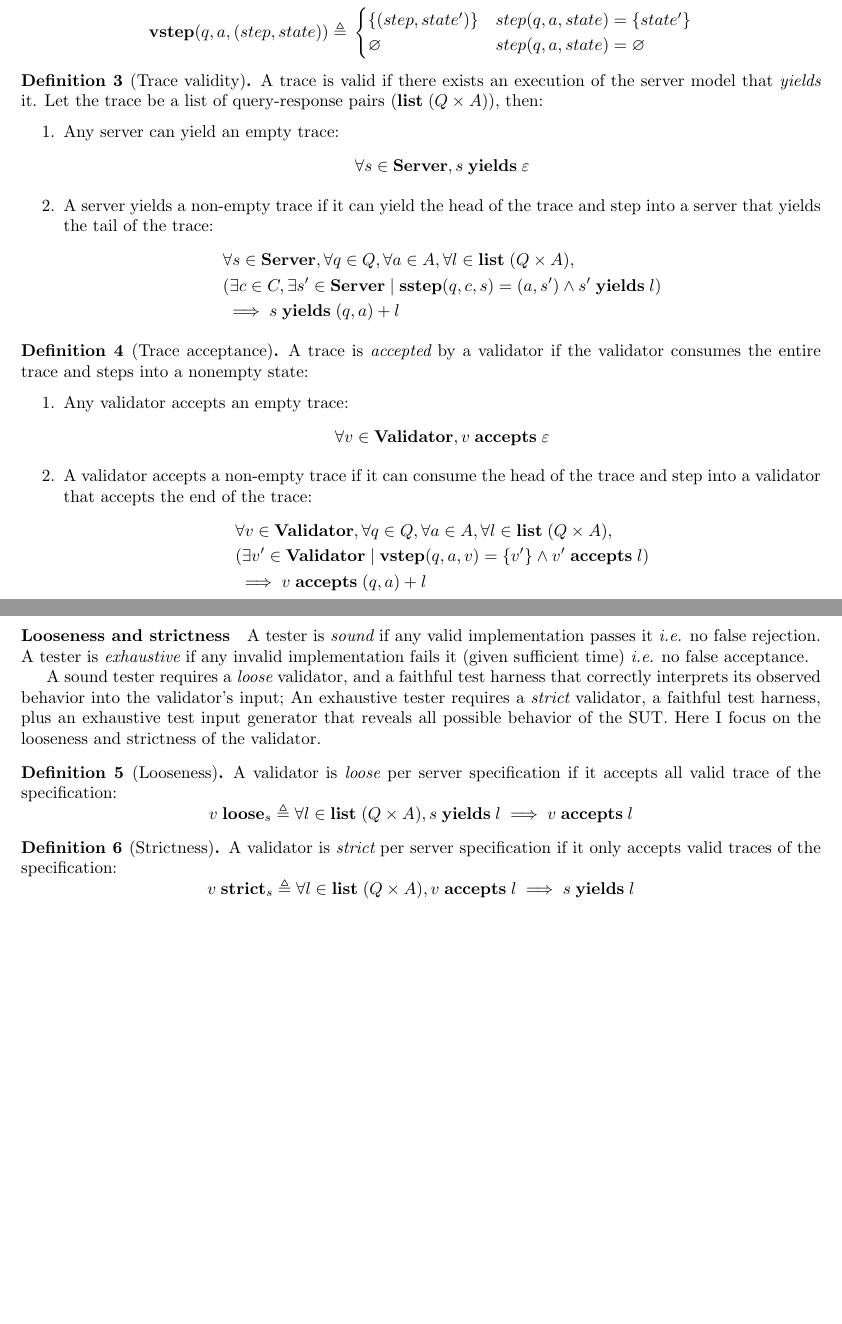
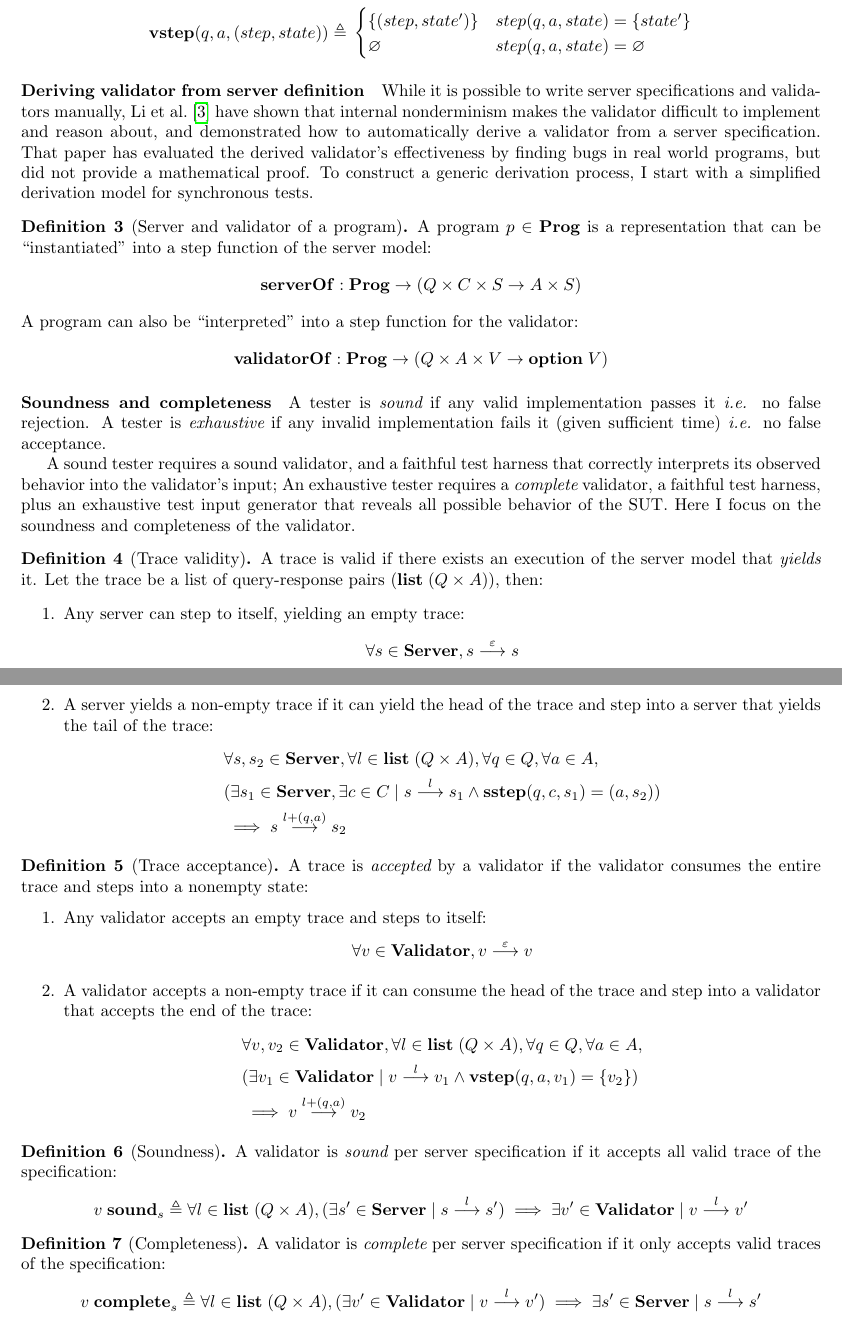
Before and after one commit to liyishuai/proposal, a LaTeX document (proposal.tex): two parts of pages 2 and 3 of 12 before the commit and two parts of pages 2 and 3 of 14 after it, joined at a grey line, cut so that both start at the same text, the shorter picture padded with empty space. Compiled offline with pdfLaTeX.

Commit message:
Validator implementation

```diff
--- a/proposal.tex
+++ b/proposal.tex
@@ -35,7 +35,9 @@
 \theoremstyle{definition}
 \newtheorem{definition}{Definition}
 
-\newcommand{\letin}[2]{\ottkw{let}\;#1=#2\;\ottkw{in}}
+\newcommand{\Let}{\ottkw{let}\;}
+\newcommand{\In}{\;\ottkw{in}}
+\newcommand{\letin}[2]{\Let#1=#2\In}
 \newcommand{\Server}{\ottkw{Server}}
 \newcommand{\Validator}{\ottkw{Validator}}
 \newcommand{\sstep}{\ottkw{sstep}}
@@ -181,20 +187,49 @@ interactions are valid, and computes the next validator state upon valid:
 \end{align*}
 \end{definition}
 
+\paragraph{Deriving validator from server definition}
+While it is possible to write server specifications and validators manually,
+\textcite{li2021modelbased} have shown that internal nonderminism makes the
+validator difficult to implement and reason about, and demonstrated how to
+automatically derive a validator from a server specification.  That paper has
+evaluated the derived validator's effectiveness by finding bugs in real world
+programs, but did not provide a mathematical proof.  To construct a generic
+derivation process, I start with a simplified derivation model for synchronous
+tests.
+
+\begin{definition}[Server and validator of a program]
+  A program $p\in\Prog$ is a representation that can be ``instantiated'' into a step
+  function of the server model:
+  \[ \serverOf:\Prog\to (Q\times C\times S\to A\times S) \]
+  A program can also be ``interpreted'' into a step function for the validator:
+  \[ \validatorOf:\Prog\to (Q\times A \times V\to \option V) \]
+\end{definition}
+
+\paragraph{Soundness and completeness}
+A tester is {\em sound} if any valid implementation passes it {\it i.e.} no
+false rejection.  A tester is {\em exhaustive} if any invalid implementation
+fails it (given sufficient time) {\it i.e.} no false acceptance.
+
+A sound tester requires a sound validator, and a faithful test harness
+that correctly interprets its observed behavior into the validator's input; An
+exhaustive tester requires a {\em complete} validator, a faithful test harness,
+plus an exhaustive test input generator that reveals all possible behavior of
+the SUT.  Here I focus on the soundness and completeness of the validator.
+
 \begin{definition}[Trace validity]
   A trace is valid if there exists an execution of the server model that {\em
     yields} it.  Let the trace be a list of query-response pairs $(\List
   (Q\times A))$, then:
   \begin{enumerate}
-  \item Any server can yield an empty trace:
-    \[\forall s\in\Server, \yields{s}{\nil}\]
+  \item Any server can step to itself, yielding an empty trace:
+    \[\forall s\in\Server, \yields{s}{\nil}{s}\]
   \item A server yields a non-empty trace if it can yield the head of the trace
     and step into a server that yields the tail of the trace:
     \begin{align*}
-      &\forall s\in\Server,\forall q\in Q, \forall a\in A,\forall l\in\List(Q
-      \times A), \\ &(\exists c\in C,\exists s'\in\Server \mid
-      \sstep(q,c,s)=(a,s') \wedge \yields{s'}{l}) \\ &\implies
-      \yields{s}{(q,a)+l}
+      &\forall s,s_2\in\Server,\forall l\in\List(Q\times A),\forall q\in Q,\forall a\in A,\\
+      &(\exists s_1\in\Server,\exists c\in C\mid\yields{s}{l}{s_1}\wedge
+      \sstep(q,c,s_1)=(a,s_2)) \\
+      &\implies \yields{s}{l+(q,a)}{s_2}
     \end{align*}
   \end{enumerate}
 \end{definition}
@@ -203,39 +238,29 @@ interactions are valid, and computes the next validator state upon valid:
   A trace is {\em accepted} by a validator if the validator consumes the entire
   trace and steps into a nonempty state:
   \begin{enumerate}
-  \item Any validator accepts an empty trace:
-    \[ \forall v\in\Validator,\accepts{v}{\nil} \]
+  \item Any validator accepts an empty trace and steps to itself:
+    \[ \forall v\in\Validator,\accepts{v}{\nil}{v} \]
   \item A validator accepts a non-empty trace if it can consume the head of the
     trace and step into a validator that accepts the end of the trace:
     \begin{align*}
-      &\forall v\in\Validator,\forall q\in Q, \forall a\in A,\forall
-      l\in\List(Q\times A), \\ & (\exists v'\in\Validator\mid
-      \vstep(q,a,v)=\Some{v'}\wedge\accepts{v'}{l}) \\ &\implies
-      \accepts{v}{(q,a)+l}
+      &\forall v,v_2\in\Validator,\forall
+      l\in\List(Q\times A),\forall q\in Q, \forall a\in A, \\
+      & (\exists v_1\in\Validator\mid\accepts{v}{l}{v_1}\wedge
+      \vstep(q,a,v_1)=\Some{v_2}) \\ &\implies
+      \accepts{v}{l+(q,a)}{v_2}
     \end{align*}
   \end{enumerate}
 \end{definition}
 
-\paragraph{Looseness and strictness}
-A tester is {\em sound} if any valid implementation passes it {\it i.e.} no
-false rejection.  A tester is {\em exhaustive} if any invalid implementation
-fails it (given sufficient time) {\it i.e.} no false acceptance.
-
-A sound tester requires a {\em loose} validator, and a faithful test harness
-that correctly interprets its observed behavior into the validator's input; An
-exhaustive tester requires a {\em strict} validator, a faithful test harness,
-plus an exhaustive test input generator that reveals all possible behavior of
-the SUT.  Here I focus on the looseness and strictness of the validator.
-
-\begin{definition}[Looseness]
-  A validator is {\em loose} per server specification if it accepts all valid
+\begin{definition}[Soundness]
+  A validator is {\em sound} per server specification if it accepts all valid
   trace of the specification:
-  \[ \isloose{v}{s}\triangleq\forall l\in\List(Q\times A), \yields{s}{l}\implies\accepts{v}{l} \]
+  \[ \issound{v}{s}\triangleq\forall l\in\List(Q\times A),(\exists s'\in\Server\mid\yields{s}{l}{s'})\implies\exists v'\in\Validator\mid\accepts{v}{l}{v'} \]
 \end{definition}
 
-\begin{definition}[Strictness]
-  A validator is {\em strict} per server specification if it only accepts valid
+\begin{definition}[Completeness]
+  A validator is {\em complete} per server specification if it only accepts valid
   traces of the specification:
-  \[ \isstrict{v}{s}\triangleq\forall l\in \List(Q\times A), \accepts{v}{l}\implies\yields{s}{l} \]
+  \[ \iscomplete{v}{s}\triangleq\forall l\in \List(Q\times A),(\exists{v'}\in\Validator\mid\accepts{v}{l}{v'})\implies\exists{s'}\in\Server\mid\yields{s}{l}{s'} \]
 \end{definition}
 
@@ -241,0 +309 @@ the SUT.  Here I focus on the looseness and strictness of the validator.
+\begin{align*}
```
Also changed, not shown: proposal.tex (115 more changed lines).
